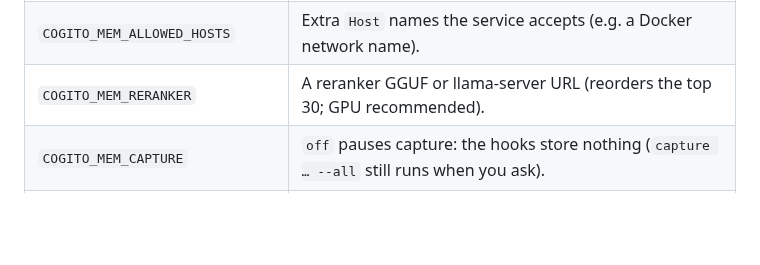
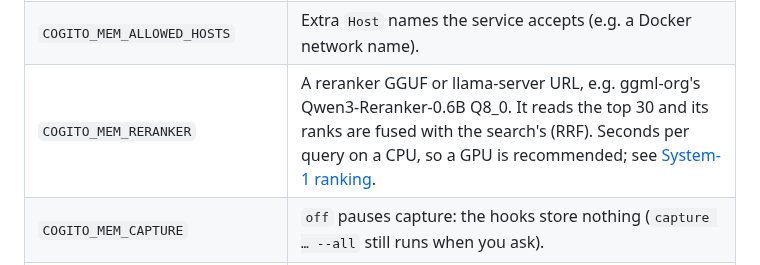
Before and after one commit to meridian21lab/cogito-mem, a Markdown page: docs/reference.md, the part around the change. Drawn GitHub-style; blank space fills up the shorter version.

Commit message:
System-1 ranking spec (draft; measurements in progress)
Co-Authored-By: Claude Opus 5.5 <noreply@anthropic.com>
Claude-Session: https://claude.ai/code/session_01NZ6atpeiNPoeX593dyFMYf

```diff
--- a/docs/reference.md
+++ b/docs/reference.md
@@ -93,7 +93,7 @@ Everything has a working default. Environment variables, for when you need them:
 | `COGITO_MEM_LLAMA_SERVER` | A `llama-server` binary, or the URL of a running one. |
 | `COGITO_MEM_GPU_LAYERS` / `COGITO_MEM_THREADS` | Passed to llama.cpp as `-ngl` / `-t` (`0` layers = CPU only). |
 | `COGITO_MEM_ALLOWED_HOSTS` | Extra `Host` names the service accepts (e.g. a Docker network name). |
-| `COGITO_MEM_RERANKER` | A reranker GGUF or llama-server URL (reorders the top 30; GPU recommended). |
+| `COGITO_MEM_RERANKER` | A reranker GGUF or llama-server URL, e.g. ggml-org's Qwen3-Reranker-0.6B Q8_0. It reads the top 30 and its ranks are fused with the search's (RRF). Seconds per query on a CPU, so a GPU is recommended; see [System-1 ranking](notes/system1_ranker_20261101.md). |
 | `COGITO_MEM_CAPTURE` | `off` pauses capture: the hooks store nothing (`capture … --all` still runs when you ask). |
 | `COGITO_MEM_CAPTURE_ACTIONS` | `off` stops the note of each Claude Code turn's commands and files (default on). |
 | `COGITO_MEM_NO_DOWNLOAD` | Never download anything. |
```
Also changed, not shown: docs/notes/system1_ranker_20261101.md (added, +242 -0 lines).
